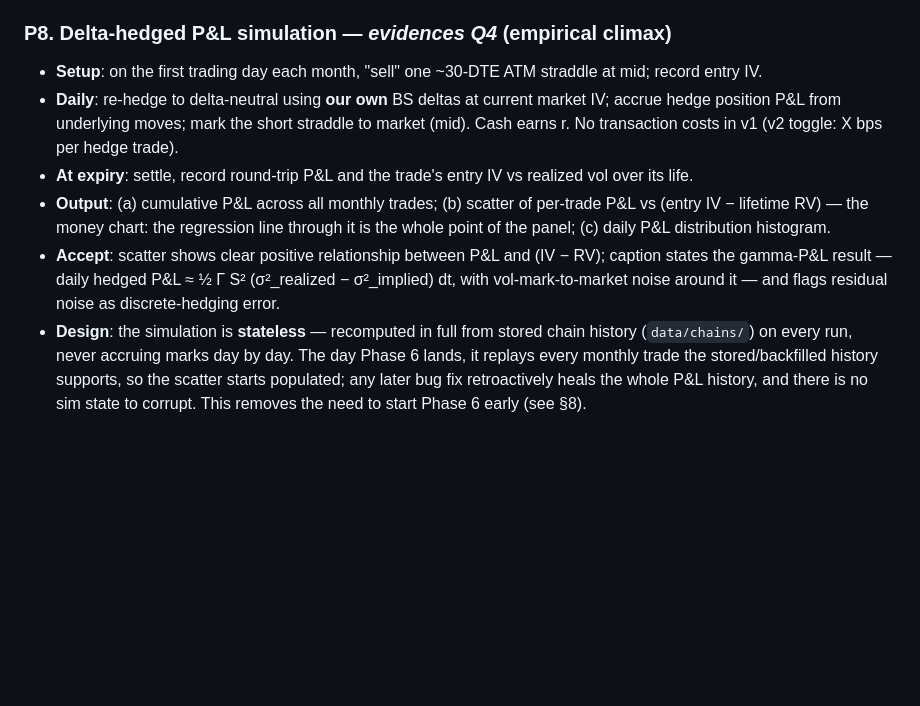
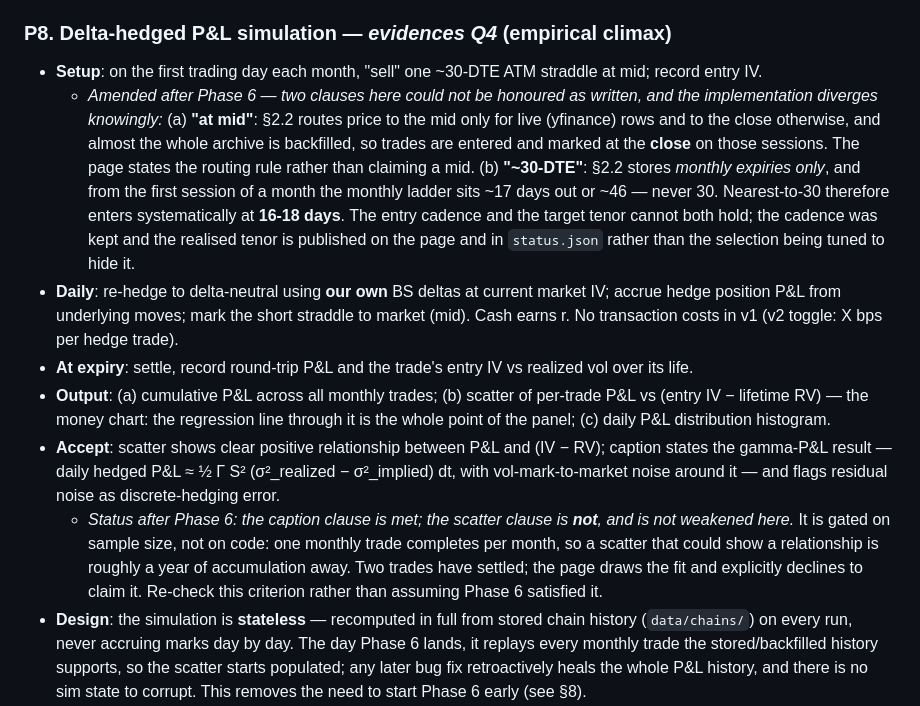
Before and after one commit to TK-Chang239/BlackScholesVolDashboard, a Markdown page: SPEC.md, the part around the change. Rendered like a GitHub page; blank space fills up the shorter version.

Commit message:
docs: record P8's two knowing divergences from SPEC and the unmet scatter criterion

```diff
--- a/SPEC.md
+++ b/SPEC.md
@@ -308,6 +308,18 @@ computation → output → acceptance criteria.
 
 - **Setup**: on the first trading day each month, "sell" one ~30-DTE ATM
   straddle at mid; record entry IV.
+  - *Amended after Phase 6 — two clauses here could not be honoured as
+    written, and the implementation diverges knowingly:*
+    (a) **"at mid"**: §2.2 routes price to the mid only for live (yfinance)
+    rows and to the close otherwise, and almost the whole archive is
+    backfilled, so trades are entered and marked at the **close** on those
+    sessions. The page states the routing rule rather than claiming a mid.
+    (b) **"~30-DTE"**: §2.2 stores *monthly expiries only*, and from the
+    first session of a month the monthly ladder sits ~17 days out or ~46 —
+    never 30. Nearest-to-30 therefore enters systematically at **16-18
+    days**. The entry cadence and the target tenor cannot both hold; the
+    cadence was kept and the realised tenor is published on the page and in
+    `status.json` rather than the selection being tuned to hide it.
 - **Daily**: re-hedge to delta-neutral using **our own** BS deltas at
   current market IV; accrue hedge position P&L from underlying moves;
   mark the short straddle to market (mid). Cash earns r. No transaction
@@ -322,6 +334,12 @@ computation → output → acceptance criteria.
   (IV − RV); caption states the gamma-P&L result — daily hedged P&L
   ≈ ½ Γ S² (σ²_realized − σ²_implied) dt, with vol-mark-to-market noise
   around it — and flags residual noise as discrete-hedging error.
+  - *Status after Phase 6: the caption clause is met; the scatter clause is
+    **not**, and is not weakened here.* It is gated on sample size, not on
+    code: one monthly trade completes per month, so a scatter that could
+    show a relationship is roughly a year of accumulation away. Two trades
+    have settled; the page draws the fit and explicitly declines to claim
+    it. Re-check this criterion rather than assuming Phase 6 satisfied it.
 - **Design**: the simulation is **stateless** — recomputed in full from
   stored chain history (`data/chains/`) on every run, never accruing
   marks day by day. The day Phase 6 lands, it replays every monthly trade
```
